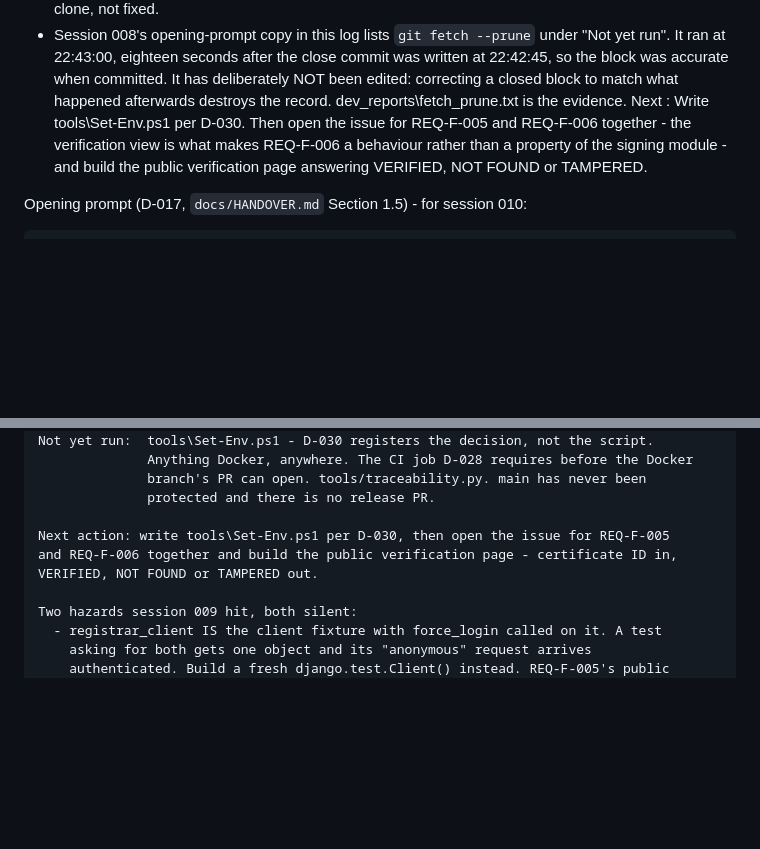
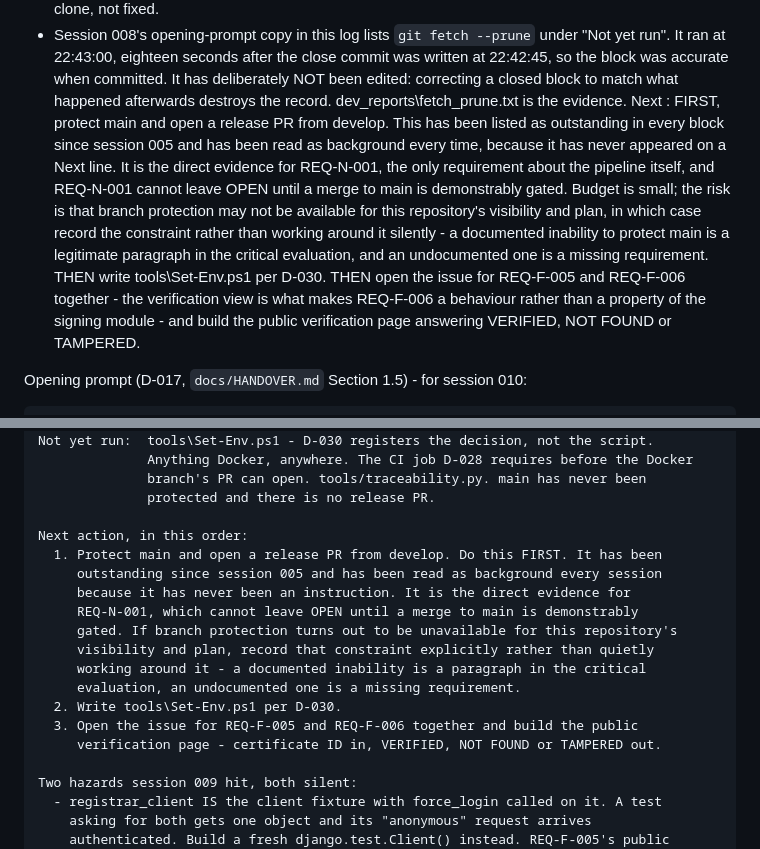
Before and after one commit to Michael-Tonderai/qvs, a Markdown page: docs/SESSION_LOG.md, 2 parts joined by grey strips. GitHub-like rendering; blank space fills up the shorter version.

Commit message:
docs: promote protecting main to the session 010 next action
Protecting main and opening a release PR has been listed as outstanding in every
session block since 005 and has never appeared on a Next line. It has therefore
been read as background four times running, which is how a Tier 1 gap survives
four sessions without anyone deciding to skip it.

It is the direct evidence for REQ-N-001, the only requirement about the pipeline
itself, and REQ-N-001 cannot leave OPEN until a merge to main is demonstrably
gated. It now sits first in the Next line of session 009's block and first in the
numbered next action of the session 010 opening prompt, ahead of Set-Env.ps1 and
ahead of REQ-F-005.

Also records the risk rather than assuming it away: branch protection may not be
available for this repository's visibility and plan. If it is not, session 010 is
instructed to record that constraint explicitly. A documented inability to protect
main is a paragraph in the critical evaluation; an undocumented one is a missing
requirement.

This edits a block committed in 9892a87, minutes earlier and in the same session.
That is not the same act as rewriting a closed block to match later facts, which
9892a87's message declined to do for session 008. A Next line is an instruction to
a session that has not started; a Done line is a record of one that has. Correcting
the first costs nothing and falsifies nothing.

```diff
--- a/docs/SESSION_LOG.md
+++ b/docs/SESSION_LOG.md
@@ -1278,10 +1278,21 @@ Watch   :
     at 22:42:45, so the block was accurate when committed. It has deliberately NOT been
     edited: correcting a closed block to match what happened afterwards destroys the
     record. dev_reports\fetch_prune.txt is the evidence.
-Next    : Write tools\Set-Env.ps1 per D-030. Then open the issue for REQ-F-005 and
-          REQ-F-006 together - the verification view is what makes REQ-F-006 a
-          behaviour rather than a property of the signing module - and build the public
-          verification page answering VERIFIED, NOT FOUND or TAMPERED.
+Next    : FIRST, protect main and open a release PR from develop. This has been listed
+          as outstanding in every block since session 005 and has been read as
+          background every time, because it has never appeared on a Next line. It is
+          the direct evidence for REQ-N-001, the only requirement about the pipeline
+          itself, and REQ-N-001 cannot leave OPEN until a merge to main is demonstrably
+          gated. Budget is small; the risk is that branch protection may not be
+          available for this repository's visibility and plan, in which case record the
+          constraint rather than working around it silently - a documented inability to
+          protect main is a legitimate paragraph in the critical evaluation, and an
+          undocumented one is a missing requirement.
+          THEN write tools\Set-Env.ps1 per D-030.
+          THEN open the issue for REQ-F-005 and REQ-F-006 together - the verification
+          view is what makes REQ-F-006 a behaviour rather than a property of the signing
+          module - and build the public verification page answering VERIFIED, NOT FOUND
+          or TAMPERED.
 
 Opening prompt (D-017, `docs/HANDOVER.md` Section 1.5) - for session 010:
 
@@ -1328,9 +1339,18 @@ Not yet run:  tools\Set-Env.ps1 - D-030 registers the decision, not the script.
               branch's PR can open. tools/traceability.py. main has never been
               protected and there is no release PR.
 
-Next action: write tools\Set-Env.ps1 per D-030, then open the issue for REQ-F-005
-and REQ-F-006 together and build the public verification page - certificate ID in,
-VERIFIED, NOT FOUND or TAMPERED out.
+Next action, in this order:
+  1. Protect main and open a release PR from develop. Do this FIRST. It has been
+     outstanding since session 005 and has been read as background every session
+     because it has never been an instruction. It is the direct evidence for
+     REQ-N-001, which cannot leave OPEN until a merge to main is demonstrably
+     gated. If branch protection turns out to be unavailable for this repository's
+     visibility and plan, record that constraint explicitly rather than quietly
+     working around it - a documented inability is a paragraph in the critical
+     evaluation, an undocumented one is a missing requirement.
+  2. Write tools\Set-Env.ps1 per D-030.
+  3. Open the issue for REQ-F-005 and REQ-F-006 together and build the public
+     verification page - certificate ID in, VERIFIED, NOT FOUND or TAMPERED out.
 
 Two hazards session 009 hit, both silent:
   - registrar_client IS the client fixture with force_login called on it. A test
```
